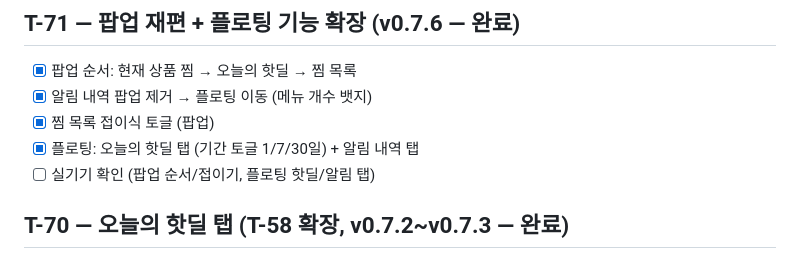
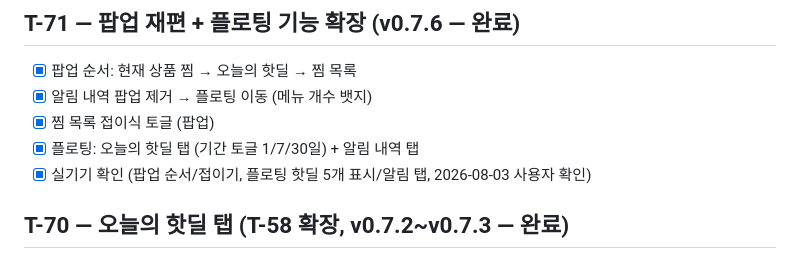
Before and after one commit to BoraSarang/Shop-WiseBar, a Markdown page: docs/TODO.md, the part around the change. GitHub-like rendering.

Commit message:
docs(extension): T-70/T-71 실기기 확인 완료 처리

```diff
--- a/docs/TODO.md
+++ b/docs/TODO.md
@@ -15,7 +15,7 @@
 - [x] 알림 내역 팝업 제거 → 플로팅 이동 (메뉴 개수 뱃지)
 - [x] 찜 목록 접이식 토글 (팝업)
 - [x] 플로팅: 오늘의 핫딜 탭 (기간 토글 1/7/30일) + 알림 내역 탭
-- [ ] 실기기 확인 (팝업 순서/접이기, 플로팅 핫딜/알림 탭)
+- [x] 실기기 확인 (팝업 순서/접이기, 플로팅 핫딜 5개 표시/알림 탭, 2026-08-03 사용자 확인)
 
 ## T-70 — 오늘의 핫딜 탭 (T-58 확장, v0.7.2~v0.7.3 — 완료)
 - [x] 서버: /recommendations에 drop_percent(할인율%) 추가, 할인율 큰 순 정렬 (days=1/7/30)
```
